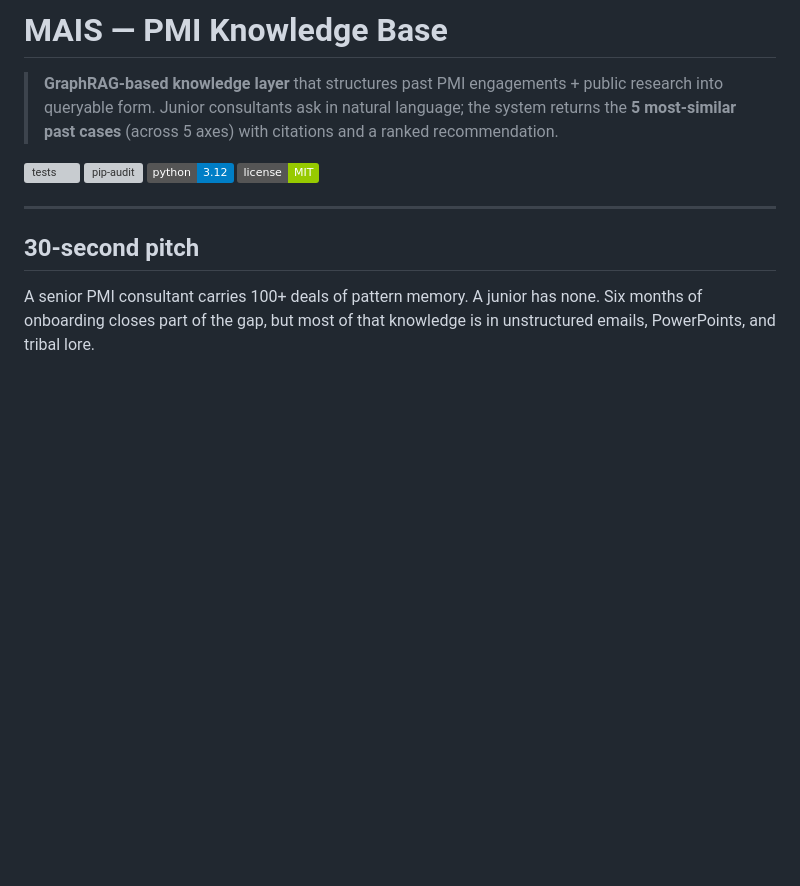
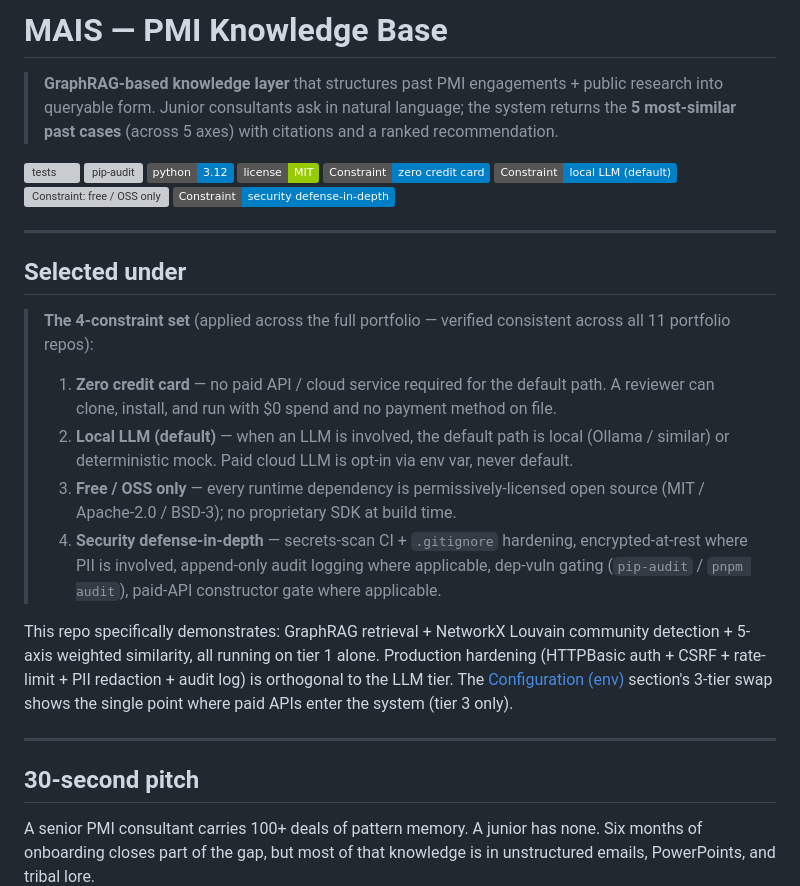
Before and after one commit to leagames0221-sys/mais-pmi-knowledge-base, a Markdown page: README.md, the part around the change. Rendered like a GitHub page; badges without logos; blank space fills up the shorter version; grey boxes are pictures that could not be loaded.

Commit message:
docs(readme): 4-constraint baseline badges + Selected under (cross-portfolio harmonization)
User feedback (2026-05-21): apply the 4 user-stated constraints (zero CC /
local LLM default / free OSS / security defense-in-depth) as a consistent
baseline across all 11 PUBLIC portfolio repos. Adds 4 baseline badges +
"Selected under" section with word-for-word identical 4-constraint text,
followed by repo-specific 1-line implementation summary citing GraphRAG +
Louvain + production hardening orthogonal to LLM tier. No code change.

```diff
--- a/README.md
+++ b/README.md
@@ -6,6 +6,23 @@
 [![pip-audit](https://github.com/leagames0221-sys/mais-pmi-knowledge-base/actions/workflows/pip-audit.yml/badge.svg)](https://github.com/leagames0221-sys/mais-pmi-knowledge-base/actions/workflows/pip-audit.yml)
 [![python](https://img.shields.io/badge/python-3.12-blue)]()
 [![license](https://img.shields.io/badge/license-MIT-green)](LICENSE)
+[![Constraint: zero credit card](https://img.shields.io/badge/Constraint-zero%20credit%20card-blue)](#selected-under)
+[![Constraint: local LLM (default)](https://img.shields.io/badge/Constraint-local%20LLM%20%28default%29-blue)](#selected-under)
+[![Constraint: free / OSS only](https://img.shields.io/badge/Constraint-free%20%2F%20OSS%20only-blue)](#selected-under)
+[![Constraint: security defense-in-depth](https://img.shields.io/badge/Constraint-security%20defense--in--depth-blue)](#selected-under)
+
+---
+
+## Selected under
+
+> **The 4-constraint set** (applied across the full portfolio — verified consistent across all 11 portfolio repos):
+>
+> 1. **Zero credit card** — no paid API / cloud service required for the default path. A reviewer can clone, install, and run with $0 spend and no payment method on file.
+> 2. **Local LLM (default)** — when an LLM is involved, the default path is local (Ollama / similar) or deterministic mock. Paid cloud LLM is opt-in via env var, never default.
+> 3. **Free / OSS only** — every runtime dependency is permissively-licensed open source (MIT / Apache-2.0 / BSD-3); no proprietary SDK at build time.
+> 4. **Security defense-in-depth** — secrets-scan CI + `.gitignore` hardening, encrypted-at-rest where PII is involved, append-only audit logging where applicable, dep-vuln gating (`pip-audit` / `pnpm audit`), paid-API constructor gate where applicable.
+
+This repo specifically demonstrates: GraphRAG retrieval + NetworkX Louvain community detection + 5-axis weighted similarity, all running on tier 1 alone. Production hardening (HTTPBasic auth + CSRF + rate-limit + PII redaction + audit log) is orthogonal to the LLM tier. The [Configuration (env)](#configuration-env) section's 3-tier swap shows the single point where paid APIs enter the system (tier 3 only).
 
 ---
 
```
